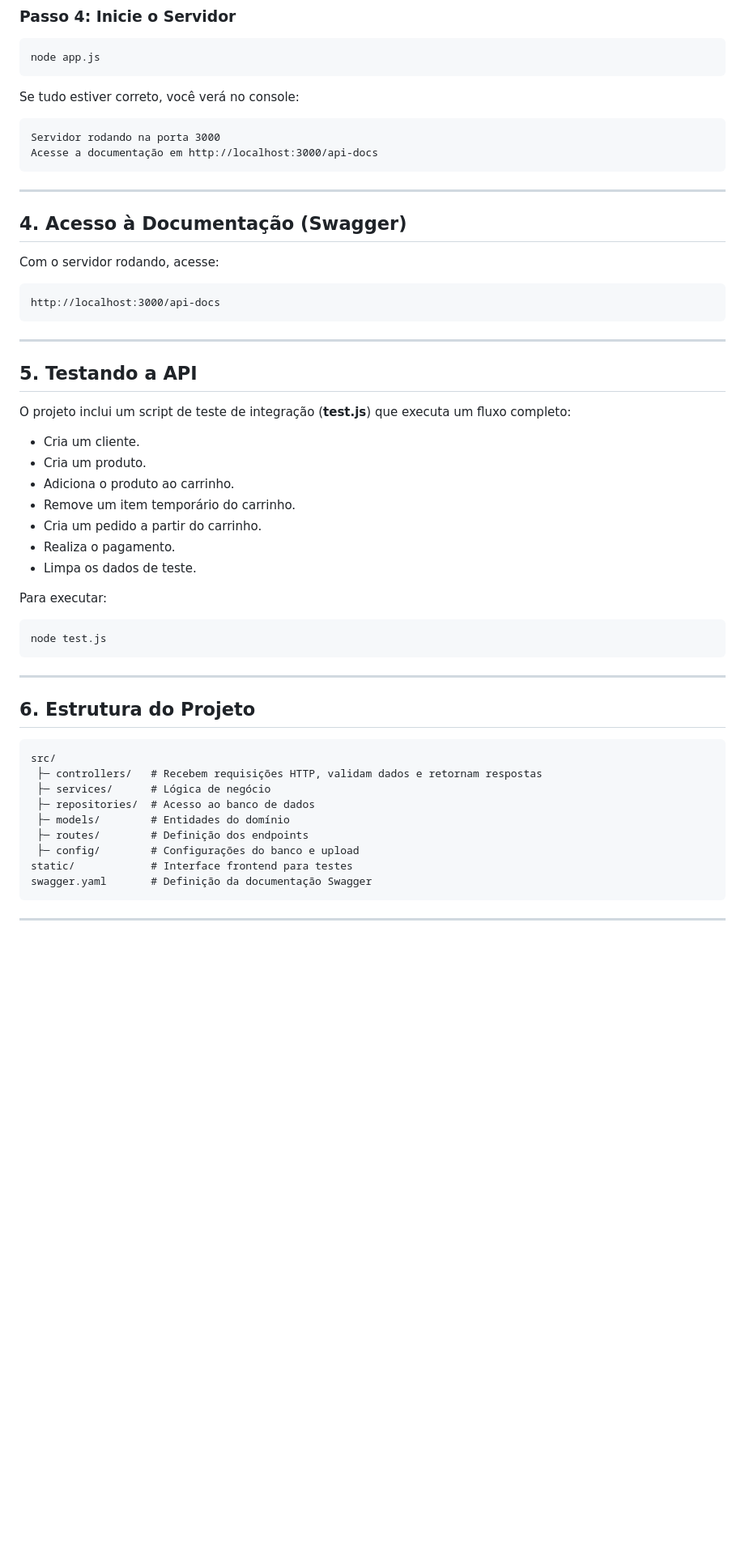
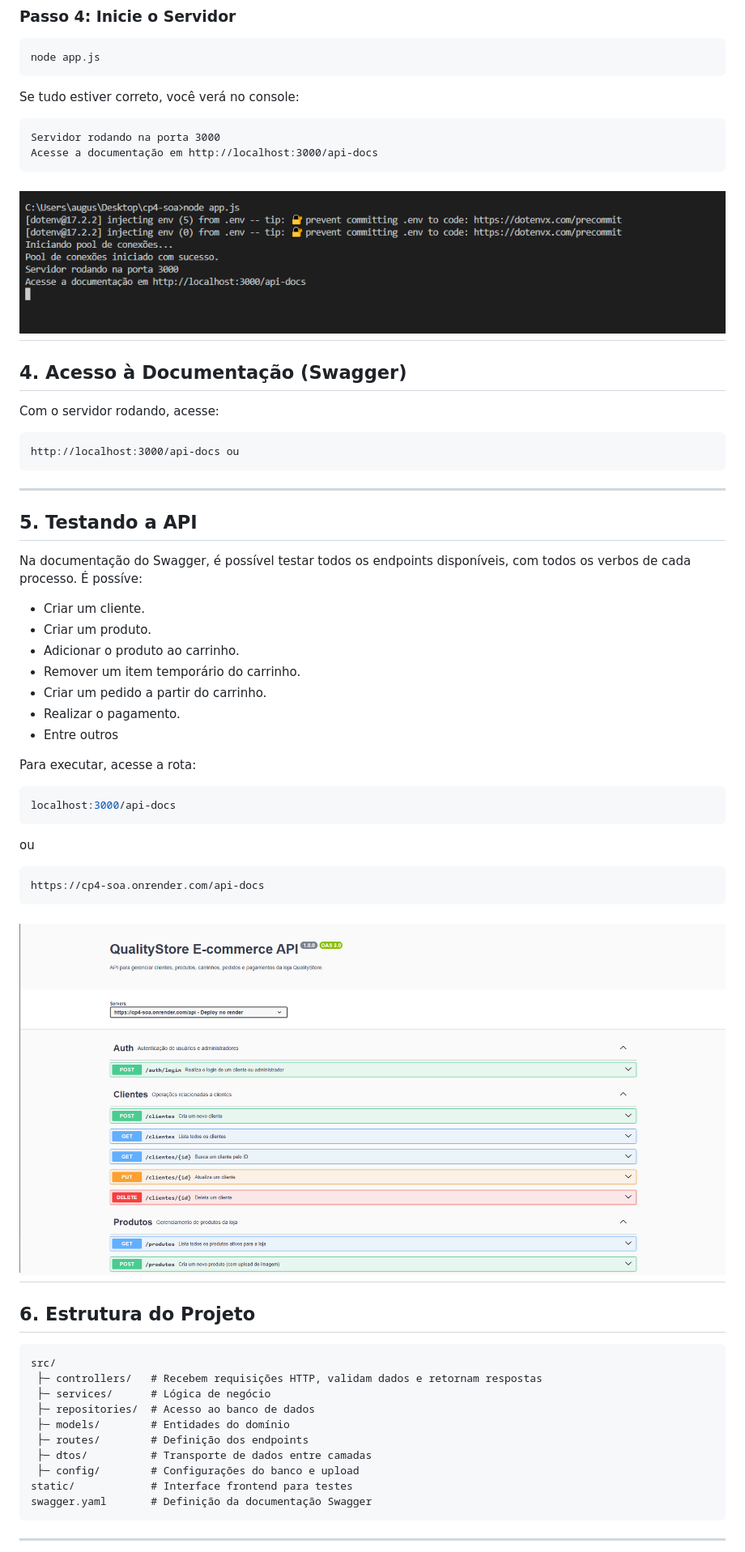
Before and after one commit to pbrnx/cp4-soa, a Markdown page: readme.md, the part around the change printed below. Shown: that part at 81% size. Rendered like a GitHub page; pictures changed too: image-1.png (added), image-2.png (added), image-3.png (added); blank space fills up the shorter version.

Commit message:
update readme.md + imagens

````diff
--- a/readme.md
+++ b/readme.md
@@ -167,32 +177,36 @@ Se tudo estiver correto, você verá no console:
 Servidor rodando na porta 3000
 Acesse a documentação em http://localhost:3000/api-docs
 ```
-
+![alt text](image-1.png)
 ---
 
 ## 4. Acesso à Documentação (Swagger)
 Com o servidor rodando, acesse:
 ```
-http://localhost:3000/api-docs
+http://localhost:3000/api-docs ou
 ```
 
 ---
 
 ## 5. Testando a API
-O projeto inclui um script de teste de integração (**test.js**) que executa um fluxo completo:
-- Cria um cliente.
-- Cria um produto.
-- Adiciona o produto ao carrinho.
-- Remove um item temporário do carrinho.
-- Cria um pedido a partir do carrinho.
-- Realiza o pagamento.
-- Limpa os dados de teste.
+Na documentação do Swagger, é possível testar todos os endpoints disponíveis, com todos os verbos de cada processo. É possíve:
+- Criar um cliente.
+- Criar um produto.
+- Adicionar o produto ao carrinho.
+- Remover um item temporário do carrinho.
+- Criar um pedido a partir do carrinho.
+- Realizar o pagamento.
+- Entre outros
 
-Para executar:
+Para executar, acesse a rota:
 ```bash
-node test.js
+localhost:3000/api-docs
 ```
-
+ou
+```bash
+https://cp4-soa.onrender.com/api-docs
+```
+![alt text](image-2.png)
 ---
 
 ## 6. Estrutura do Projeto
@@ -203,6 +217,7 @@ src/
  ├─ repositories/  # Acesso ao banco de dados
  ├─ models/        # Entidades do domínio
  ├─ routes/        # Definição dos endpoints
+ ├─ dtos/          # Transporte de dados entre camadas
  ├─ config/        # Configurações do banco e upload
 static/            # Interface frontend para testes
 swagger.yaml       # Definição da documentação Swagger
````
Also changed, not shown: other parts of readme.md (+16 -6 lines), image.png (added).
